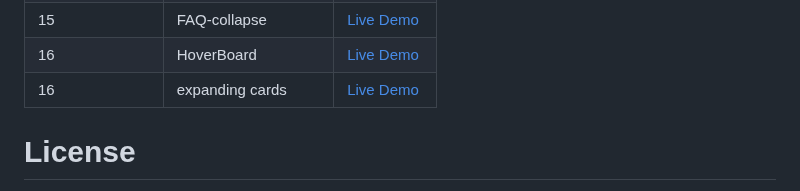
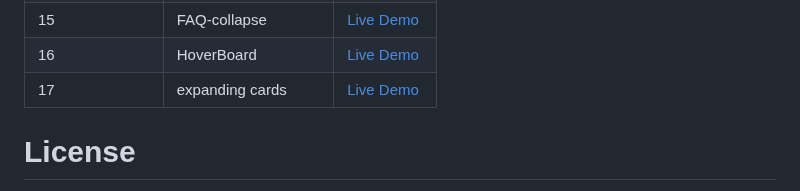
Before and after one commit to Ankur1326/50JavaScriptProjectsIn50Days, a Markdown page: README.md, the part around the change. Drawn GitHub-style.

```diff
--- a/README.md
+++ b/README.md
@@ -22,7 +22,7 @@ Welcome to the "50 JavaScript Projects in 50 Days" challenge! This repository do
 | 14             | Analog Clock           | [Live Demo](https://64aa3f4107c5a67282d76770--quiet-muffin-a52b88.netlify.app/) |
 | 15             | FAQ-collapse           | [Live Demo](https://64abc81d5489343d5976b470--fancy-duckanoo-a7c4e3.netlify.app/) |
 | 16             | HoverBoard             | [Live Demo](https://64ace9f62acb1a3a0d4613bb--splendid-axolotl-b9cf10.netlify.app/) |
-| 16             | expanding cards        | [Live Demo](https://64ae8fb64979231a88927f9d--endearing-manatee-b90cf7.netlify.app/) |
+| 17             | expanding cards        | [Live Demo](https://64ae8fb64979231a88927f9d--endearing-manatee-b90cf7.netlify.app/) |
 
 
 
```
